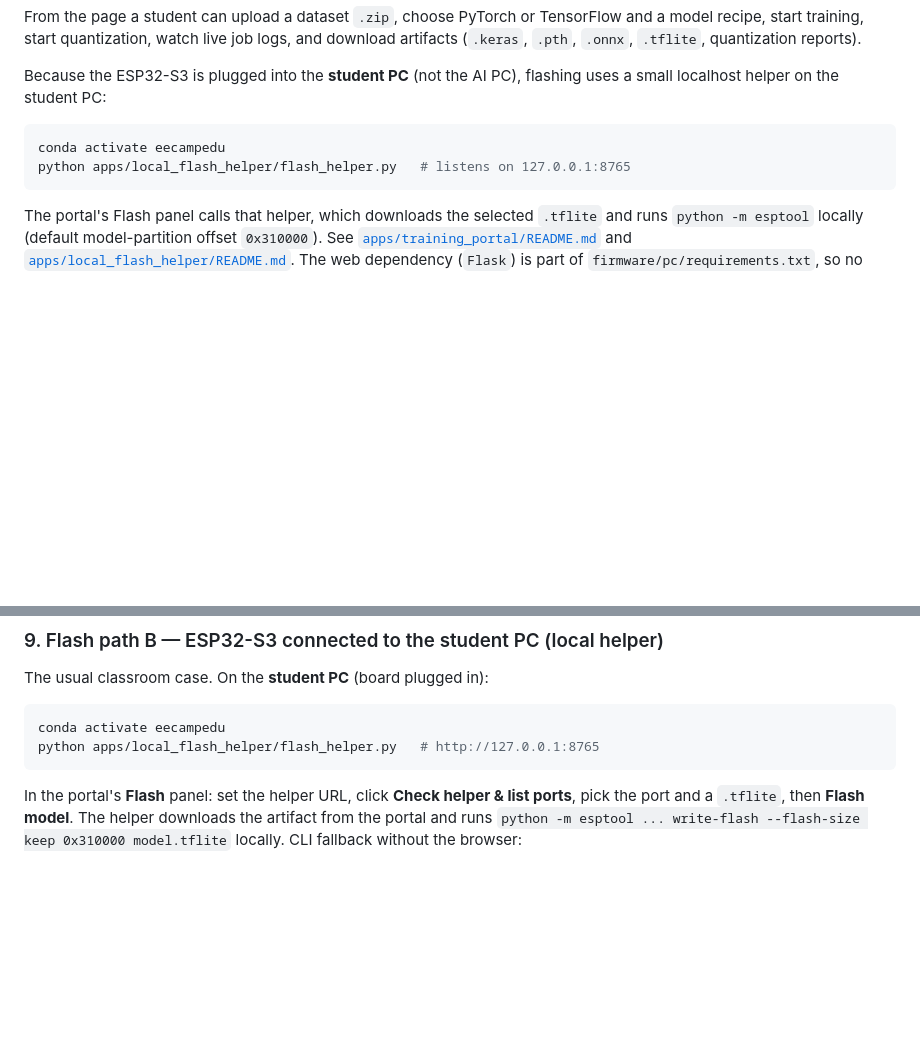
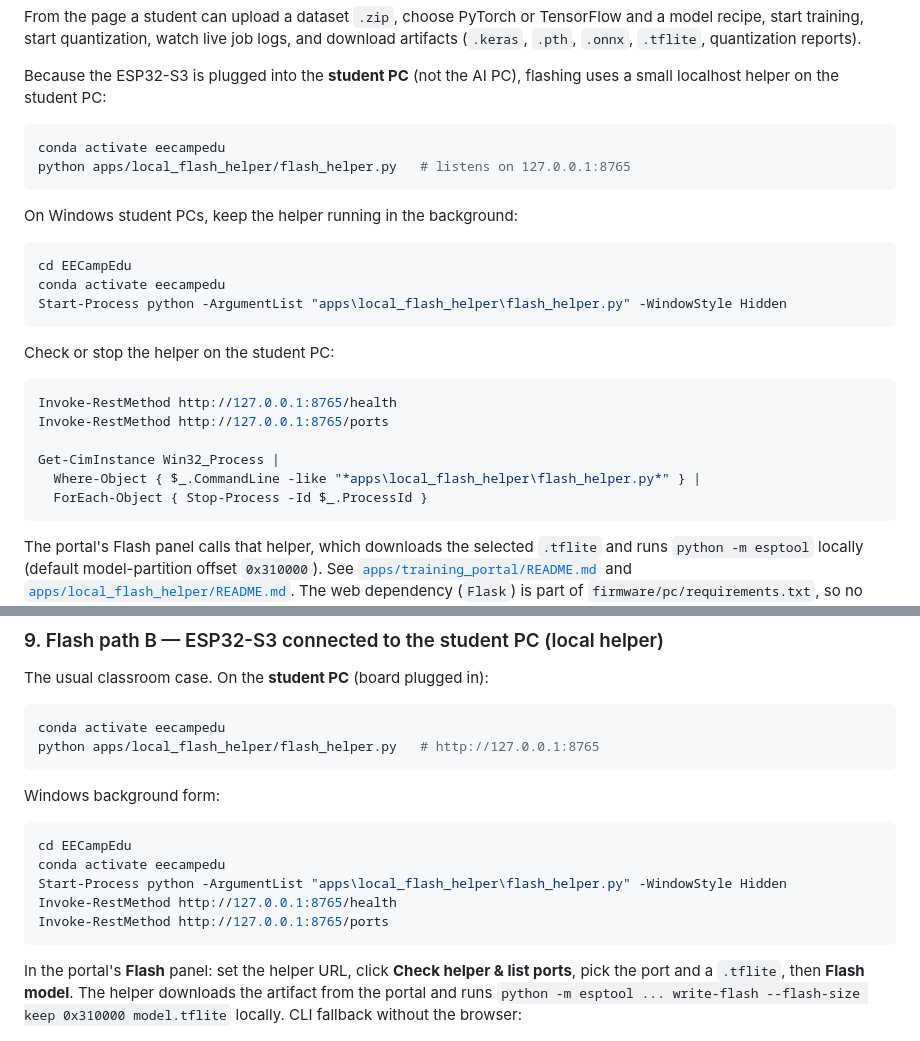
Before and after one commit to JuuuuuJu/EECampEdu, a Markdown page: README.md, 2 parts joined by grey strips. Rendered like a GitHub page; blank space fills up the shorter version.

Commit message:
add description about how to run flash helper in the background of AIPC

````diff
--- a/README.md
+++ b/README.md
@@ -273,6 +273,25 @@ conda activate eecampedu
 python apps/local_flash_helper/flash_helper.py   # listens on 127.0.0.1:8765
 ```
 
+On Windows student PCs, keep the helper running in the background:
+
+```powershell
+cd EECampEdu
+conda activate eecampedu
+Start-Process python -ArgumentList "apps\local_flash_helper\flash_helper.py" -WindowStyle Hidden
+```
+
+Check or stop the helper on the student PC:
+
+```powershell
+Invoke-RestMethod http://127.0.0.1:8765/health
+Invoke-RestMethod http://127.0.0.1:8765/ports
+
+Get-CimInstance Win32_Process |
+  Where-Object { $_.CommandLine -like "*apps\local_flash_helper\flash_helper.py*" } |
+  ForEach-Object { Stop-Process -Id $_.ProcessId }
+```
+
 The portal's Flash panel calls that helper, which downloads the selected
 `.tflite` and runs `python -m esptool` locally (default model-partition offset
 `0x310000`). See [`apps/training_portal/README.md`](apps/training_portal/README.md)
@@ -431,6 +450,16 @@ conda activate eecampedu
 python apps/local_flash_helper/flash_helper.py   # http://127.0.0.1:8765
 ```
 
+Windows background form:
+
+```powershell
+cd EECampEdu
+conda activate eecampedu
+Start-Process python -ArgumentList "apps\local_flash_helper\flash_helper.py" -WindowStyle Hidden
+Invoke-RestMethod http://127.0.0.1:8765/health
+Invoke-RestMethod http://127.0.0.1:8765/ports
+```
+
 In the portal's **Flash** panel: set the helper URL, click **Check helper & list
 ports**, pick the port and a `.tflite`, then **Flash model**. The helper
 downloads the artifact from the portal and runs
````
